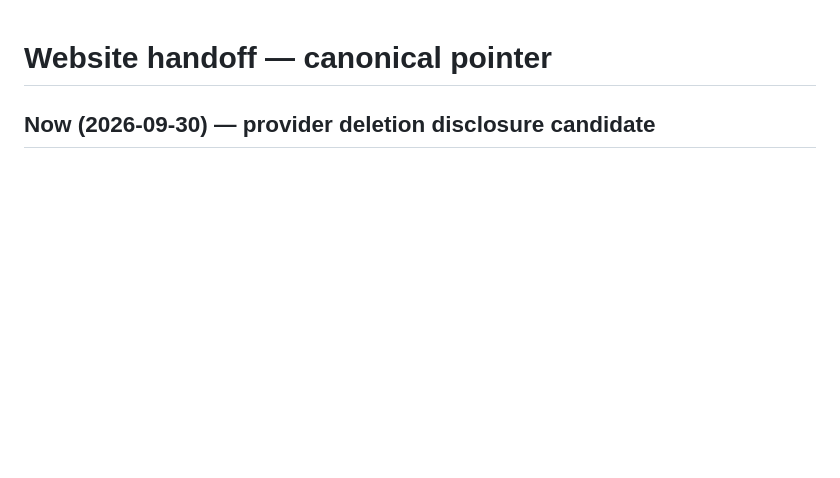
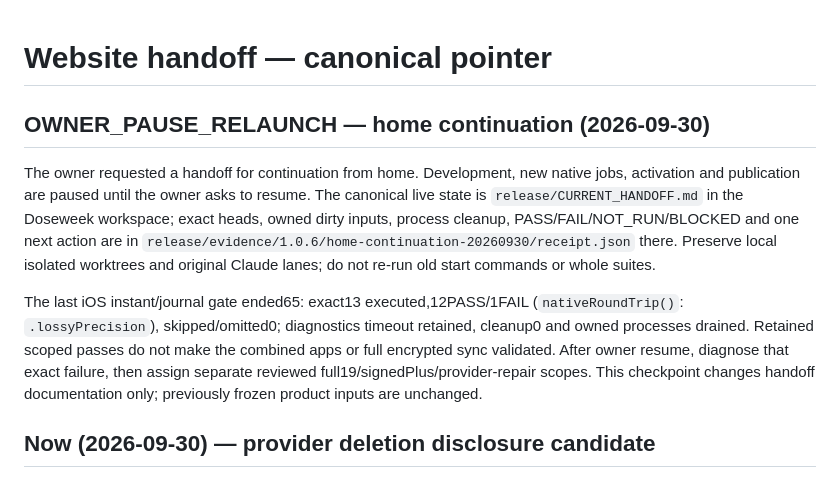
Before and after one commit to wonyoungb/doseweek-legal, a Markdown page: docs/CURRENT_HANDOFF.md, the part around the change. GitHub-like rendering; blank space fills up the shorter version.

Commit message:
docs: preserve home continuation checkpoint

```diff
--- a/docs/CURRENT_HANDOFF.md
+++ b/docs/CURRENT_HANDOFF.md
@@ -1,4 +1,20 @@
 # Website handoff — canonical pointer
+
+## OWNER_PAUSE_RELAUNCH — home continuation (2026-09-30)
+
+The owner requested a handoff for continuation from home. Development, new native jobs,
+activation and publication are paused until the owner asks to resume. The canonical live
+state is `release/CURRENT_HANDOFF.md` in the Doseweek workspace; exact heads, owned dirty
+inputs, process cleanup, PASS/FAIL/NOT_RUN/BLOCKED and one next action are in
+`release/evidence/1.0.6/home-continuation-20260930/receipt.json` there. Preserve local isolated
+worktrees and original Claude lanes; do not re-run old start commands or whole suites.
+
+The last iOS instant/journal gate ended65: exact13 executed,12PASS/1FAIL
+(`nativeRoundTrip()`: `.lossyPrecision`), skipped/omitted0; diagnostics timeout retained,
+cleanup0 and owned processes drained. Retained scoped passes do not make the combined
+apps or full encrypted sync validated. After owner resume, diagnose that exact failure,
+then assign separate reviewed full19/signedPlus/provider-repair scopes. This checkpoint
+changes handoff documentation only; previously frozen product inputs are unchanged.
 
 ## Now (2026-09-30) — provider deletion disclosure candidate
 
```
